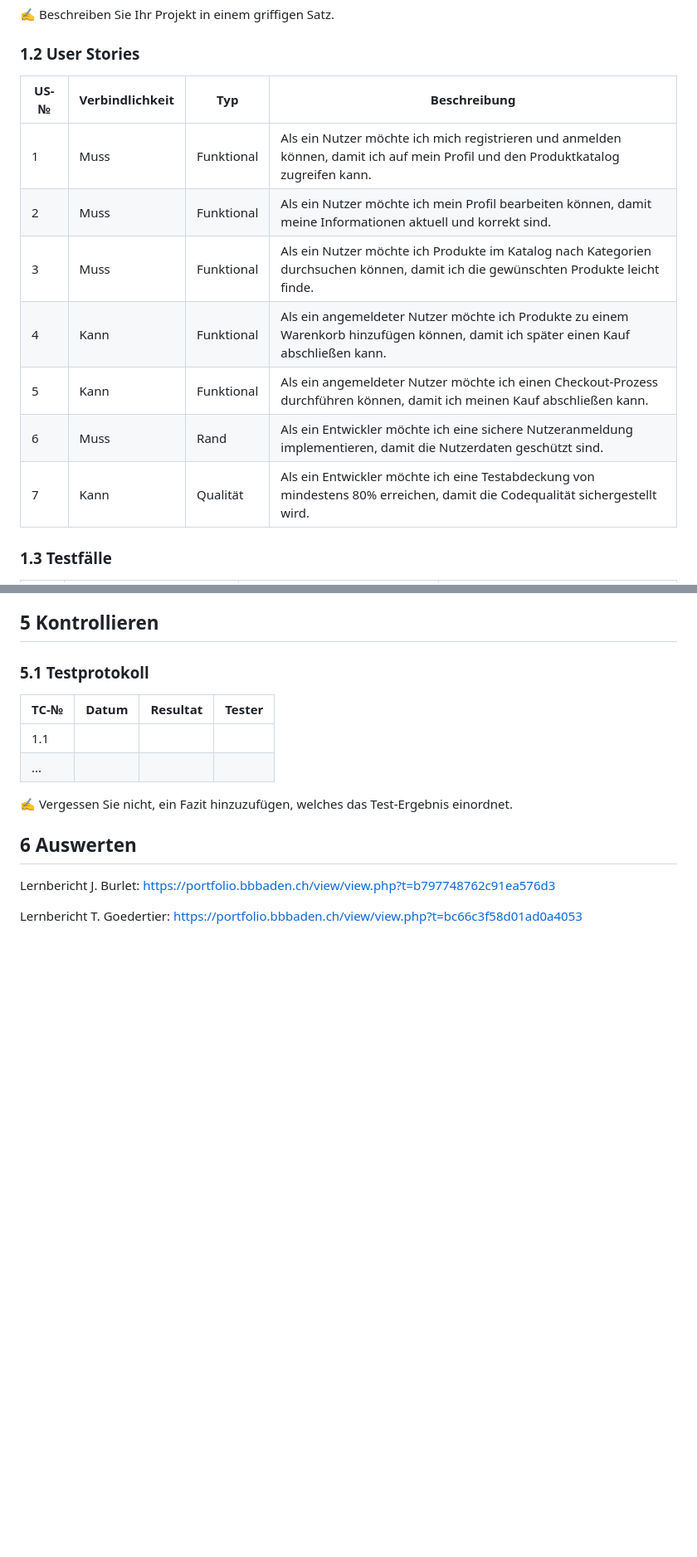
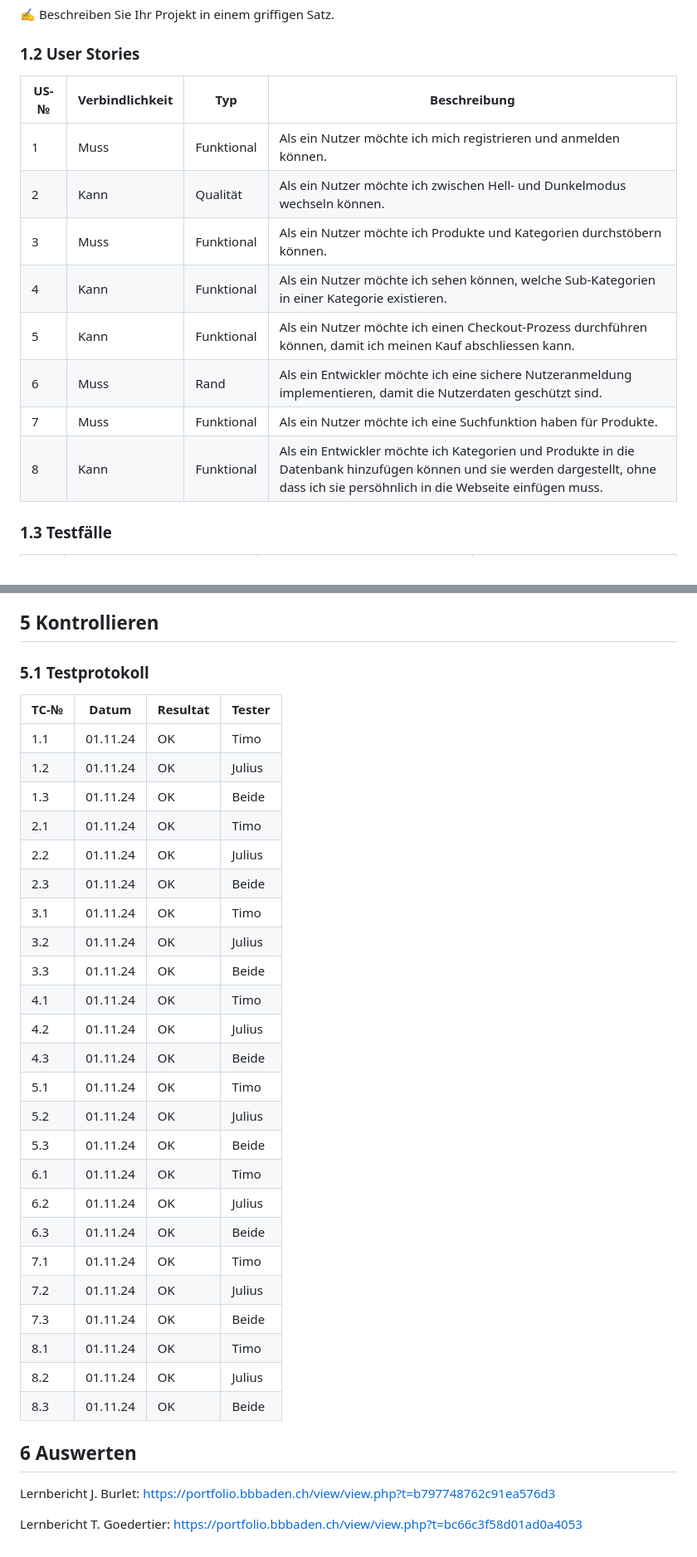
Before and after one commit to sprudello/Dverggas, a Markdown page: Projektdokumentation.md, 2 parts joined by grey strips. Shown: that part at 83% size. Drawn GitHub-style; blank space fills up the shorter version.

```diff
--- a/Projektdokumentation.md
+++ b/Projektdokumentation.md
@@ -18,15 +18,16 @@
 
 ### 1.2 User Stories
 
-| US-№ | Verbindlichkeit | Typ        | Beschreibung                                                                                                                        |
+| US-№ | Verbindlichkeit | Typ        | Beschreibung|
 | ---- | --------------- | ---------- | ----------------------------------------------------------------------------------------------------------------------------------- |
-| 1    | Muss            | Funktional | Als ein Nutzer möchte ich mich registrieren und anmelden können, damit ich auf mein Profil und den Produktkatalog zugreifen kann.   |
-| 2    | Muss            | Funktional | Als ein Nutzer möchte ich mein Profil bearbeiten können, damit meine Informationen aktuell und korrekt sind.                        |
-| 3    | Muss            | Funktional | Als ein Nutzer möchte ich Produkte im Katalog nach Kategorien durchsuchen können, damit ich die gewünschten Produkte leicht finde.  |
-| 4    | Kann            | Funktional | Als ein angemeldeter Nutzer möchte ich Produkte zu einem Warenkorb hinzufügen können, damit ich später einen Kauf abschließen kann. |
-| 5    | Kann            | Funktional | Als ein angemeldeter Nutzer möchte ich einen Checkout-Prozess durchführen können, damit ich meinen Kauf abschließen kann.           |
-| 6    | Muss            | Rand       | Als ein Entwickler möchte ich eine sichere Nutzeranmeldung implementieren, damit die Nutzerdaten geschützt sind.                    |
-| 7    | Kann            | Qualität   | Als ein Entwickler möchte ich eine Testabdeckung von mindestens 80% erreichen, damit die Codequalität sichergestellt wird.          |
+| 1    | Muss            | Funktional | Als ein Nutzer möchte ich mich registrieren und anmelden können.|
+| 2    | Kann            | Qualität | Als ein Nutzer möchte ich zwischen Hell- und Dunkelmodus wechseln können.|
+| 3    | Muss            | Funktional | Als ein Nutzer möchte ich Produkte und Kategorien durchstöbern können.|
+| 4    | Kann            | Funktional | Als ein Nutzer möchte ich sehen können, welche Sub-Kategorien in einer Kategorie existieren.|
+| 5    | Kann            | Funktional | Als ein Nutzer möchte ich einen Checkout-Prozess durchführen können, damit ich meinen Kauf abschliessen kann.|
+| 6    | Muss            | Rand       | Als ein Entwickler möchte ich eine sichere Nutzeranmeldung implementieren, damit die Nutzerdaten geschützt sind.|
+| 7    | Muss            | Funktional   | Als ein Nutzer möchte ich eine Suchfunktion haben für Produkte.|
+| 8    | Kann            | Funktional | Als ein Entwickler möchte ich Kategorien und Produkte in die Datenbank hinzufügen können und sie werden dargestellt, ohne dass ich sie persöhnlich in die Webseite einfügen muss.|
 
 ### 1.3 Testfälle
 
@@ -94,12 +114,33 @@ Total:
 
 ### 5.1 Testprotokoll
 
-| TC-№ | Datum | Resultat | Tester |
-| ---- | ----- | -------- | ------ |
-| 1.1  |       |          |        |
-| ...  |       |          |        |
+| TC-№ | Datum    | Resultat | Tester   |
+| ---- | -------- | -------- | -------- |
+| 1.1  | 01.11.24 | OK       | Timo     |
+| 1.2  | 01.11.24 | OK       | Julius   |
+| 1.3  | 01.11.24 | OK       | Beide    |
+| 2.1  | 01.11.24 | OK       | Timo     |
+| 2.2  | 01.11.24 | OK       | Julius   |
+| 2.3  | 01.11.24 | OK       | Beide    |
+| 3.1  | 01.11.24 | OK       | Timo     |
+| 3.2  | 01.11.24 | OK       | Julius   |
+| 3.3  | 01.11.24 | OK       | Beide    |
+| 4.1  | 01.11.24 | OK       | Timo     |
+| 4.2  | 01.11.24 | OK       | Julius   |
+| 4.3  | 01.11.24 | OK       | Beide    |
+| 5.1  | 01.11.24 | OK       | Timo     |
+| 5.2  | 01.11.24 | OK       | Julius   |
+| 5.3  | 01.11.24 | OK       | Beide    |
+| 6.1  | 01.11.24 | OK       | Timo     |
+| 6.2  | 01.11.24 | OK       | Julius   |
+| 6.3  | 01.11.24 | OK       | Beide    |
+| 7.1  | 01.11.24 | OK       | Timo     |
+| 7.2  | 01.11.24 | OK       | Julius   |
+| 7.3  | 01.11.24 | OK       | Beide    |
+| 8.1  | 01.11.24 | OK       | Timo     |
+| 8.2  | 01.11.24 | OK       | Julius   |
+| 8.3  | 01.11.24 | OK       | Beide    |
 
-✍️ Vergessen Sie nicht, ein Fazit hinzuzufügen, welches das Test-Ergebnis einordnet.
 
 ## 6 Auswerten
 
```
Also changed, not shown: other parts of Projektdokumentation.md (+64 -45 lines).
